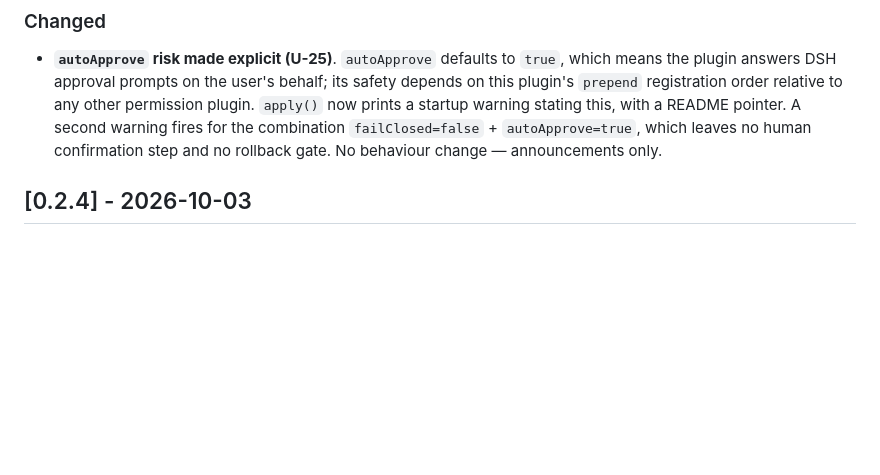
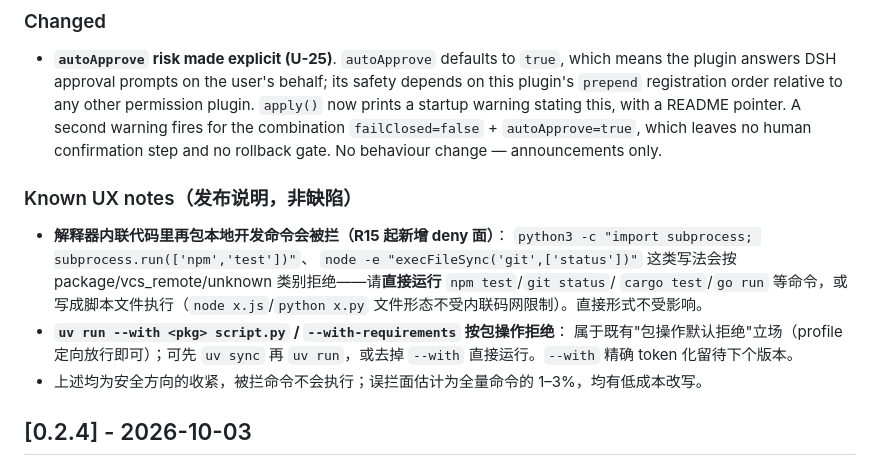
Before and after one commit to ChaoJie0/dsh-tm-guard, a Markdown page: CHANGELOG.md, the part around the change. Drawn GitHub-style; blank space fills up the shorter version.

Commit message:
docs: v0.2.5 Known UX notes — -c-wrapped local dev commands + uv --with denial surfaces (dsh worthiness review)

```diff
--- a/CHANGELOG.md
+++ b/CHANGELOG.md
@@ -59,6 +59,19 @@ All notable changes to dsh-tm-guard will be documented in this file.
   with a README pointer. A second warning fires for the combination
   `failClosed=false` + `autoApprove=true`, which leaves no human confirmation
   step and no rollback gate. No behaviour change — announcements only.
+
+### Known UX notes（发布说明，非缺陷）
+- **解释器内联代码里再包本地开发命令会被拦（R15 起新增 deny 面）**：
+  `python3 -c "import subprocess; subprocess.run(['npm','test'])"`、
+  `node -e "execFileSync('git',['status'])"` 这类写法会按
+  package/vcs_remote/unknown 类别拒绝——请**直接运行** `npm test`/`git status`/
+  `cargo test`/`go run` 等命令，或写成脚本文件执行（`node x.js`/`python x.py`
+  文件形态不受内联码网限制）。直接形式不受影响。
+- **`uv run --with <pkg> script.py` / `--with-requirements` 按包操作拒绝**：
+  属于既有"包操作默认拒绝"立场（profile 定向放行即可）；可先 `uv sync` 再
+  `uv run`，或去掉 `--with` 直接运行。`--with` 精确 token 化留待下个版本。
+- 上述均为安全方向的收紧，被拦命令不会执行；误拦面估计为全量命令的
+  1–3%，均有低成本改写。
 
 ## [0.2.4] - 2026-10-03
 
```
